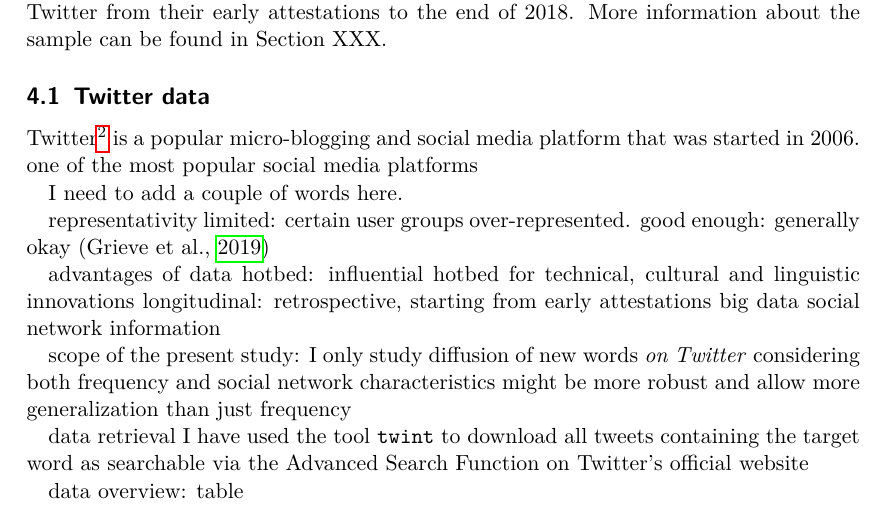
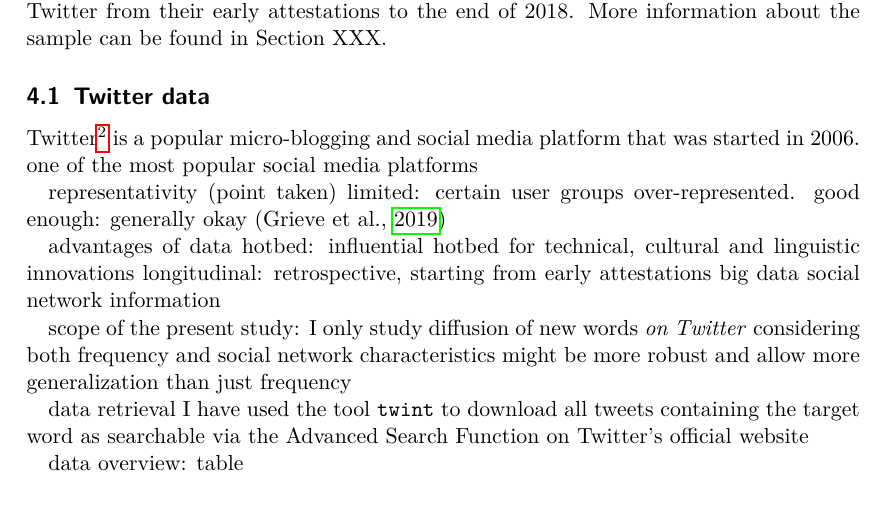
Before and after one commit to wuqui/sna, a LaTeX paper (doc/sna.tex): part of page 11 of 23, cut so that both start at the same text. Compiled offline with pdfLaTeX.

Commit message:
try pushing changes to Overleaf

```diff
--- a/doc/sna.tex
+++ b/doc/sna.tex
@@ -234,9 +234,7 @@
     Twitter\footnote{\url{http://www.twitter.com}} is a popular micro-blogging and social media platform that was started in 2006.
       one of the most popular social media platforms
 
-    I need to add a couple of words here.
-
-    representativity
+    representativity (point taken)
       limited: certain user groups over-represented.
       good enough: generally okay \parencite{Grieve2019a}
 
```
